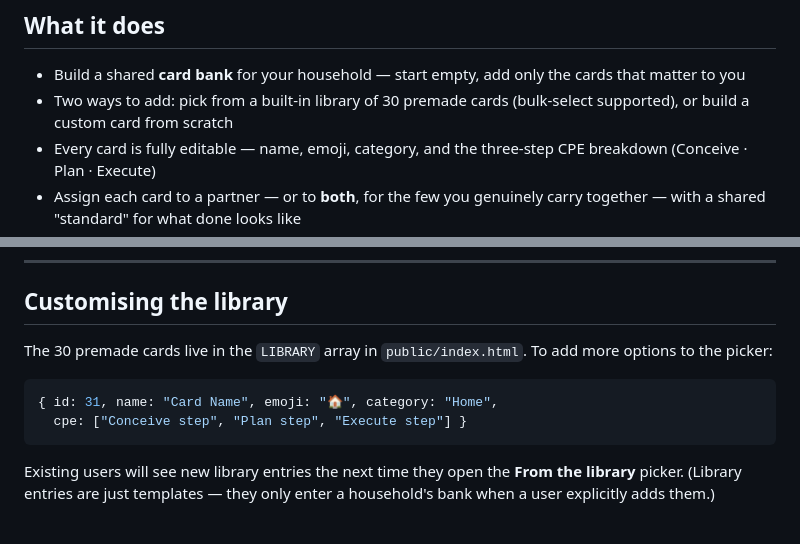
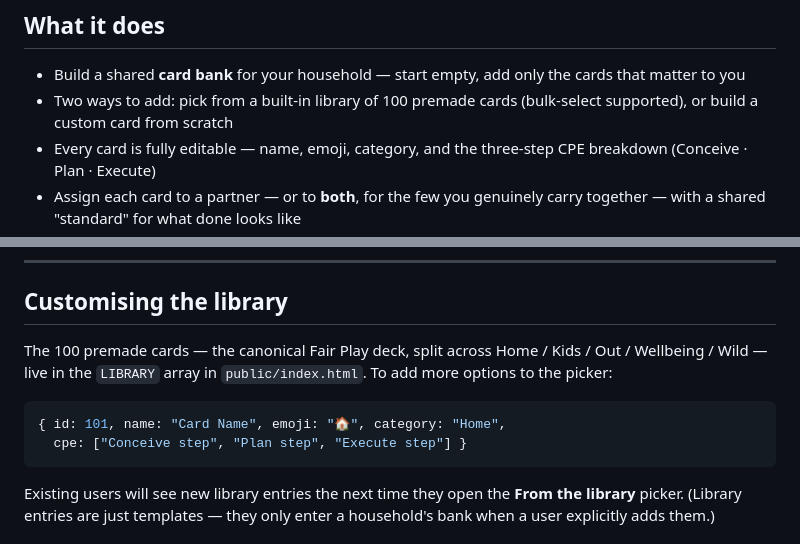
Before and after one commit to zachbines/fair-play-app, a Markdown page: README.md, 2 parts joined by grey strips. Drawn GitHub-style.

Commit message:
Update README for the 100-card library
The deck went from 30 to 100 cards when main merged in; the README still
described the old library and suggested 31 as the next free id.

Co-Authored-By: Claude Opus 5 <noreply@anthropic.com>
Claude-Session: https://claude.ai/code/session_01MA2XSGnmBhNw766Qs8uR1x

````diff
--- a/README.md
+++ b/README.md
@@ -5,7 +5,7 @@ A live-synced home management app for two partners, based on the Fair Play Metho
 ## What it does
 
 - Build a shared **card bank** for your household — start empty, add only the cards that matter to you
-- Two ways to add: pick from a built-in library of 30 premade cards (bulk-select supported), or build a custom card from scratch
+- Two ways to add: pick from a built-in library of 100 premade cards (bulk-select supported), or build a custom card from scratch
 - Every card is fully editable — name, emoji, category, and the three-step CPE breakdown (Conceive · Plan · Execute)
 - Assign each card to a partner — or to **both**, for the few you genuinely carry together — with a shared "standard" for what done looks like
 - Live sync — changes on one device appear on the other every 4 seconds
@@ -131,9 +131,11 @@ The server is resilient to short outages: if a reminder's scheduled minute is mi
 
 ## Customising the library
 
-The 30 premade cards live in the `LIBRARY` array in `public/index.html`. To add more options to the picker:
+The 100 premade cards — the canonical Fair Play deck, split across Home / Kids /
+Out / Wellbeing / Wild — live in the `LIBRARY` array in `public/index.html`. To add
+more options to the picker:
 ```js
-{ id: 31, name: "Card Name", emoji: "🏠", category: "Home",
+{ id: 101, name: "Card Name", emoji: "🏠", category: "Home",
   cpe: ["Conceive step", "Plan step", "Execute step"] }
 ```
 Existing users will see new library entries the next time they open the **From the library** picker. (Library entries are just templates — they only enter a household's bank when a user explicitly adds them.)
````
